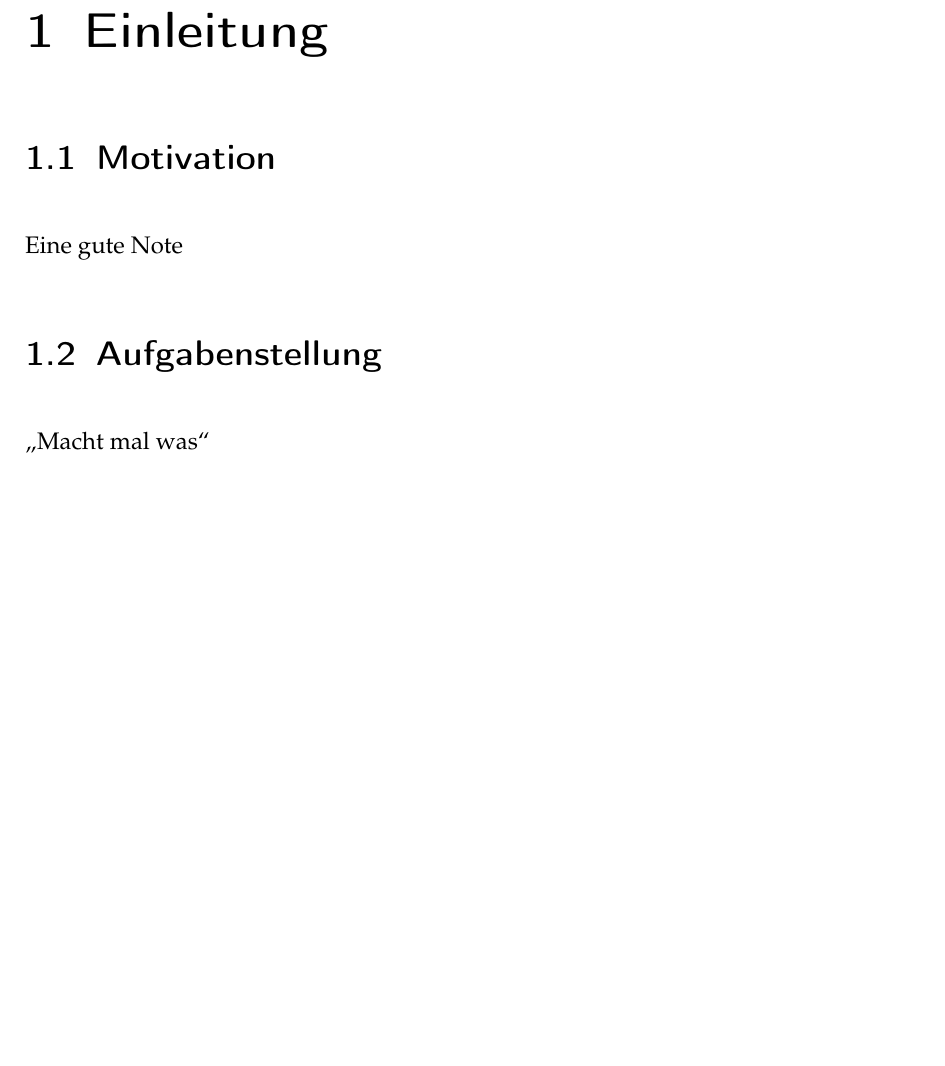
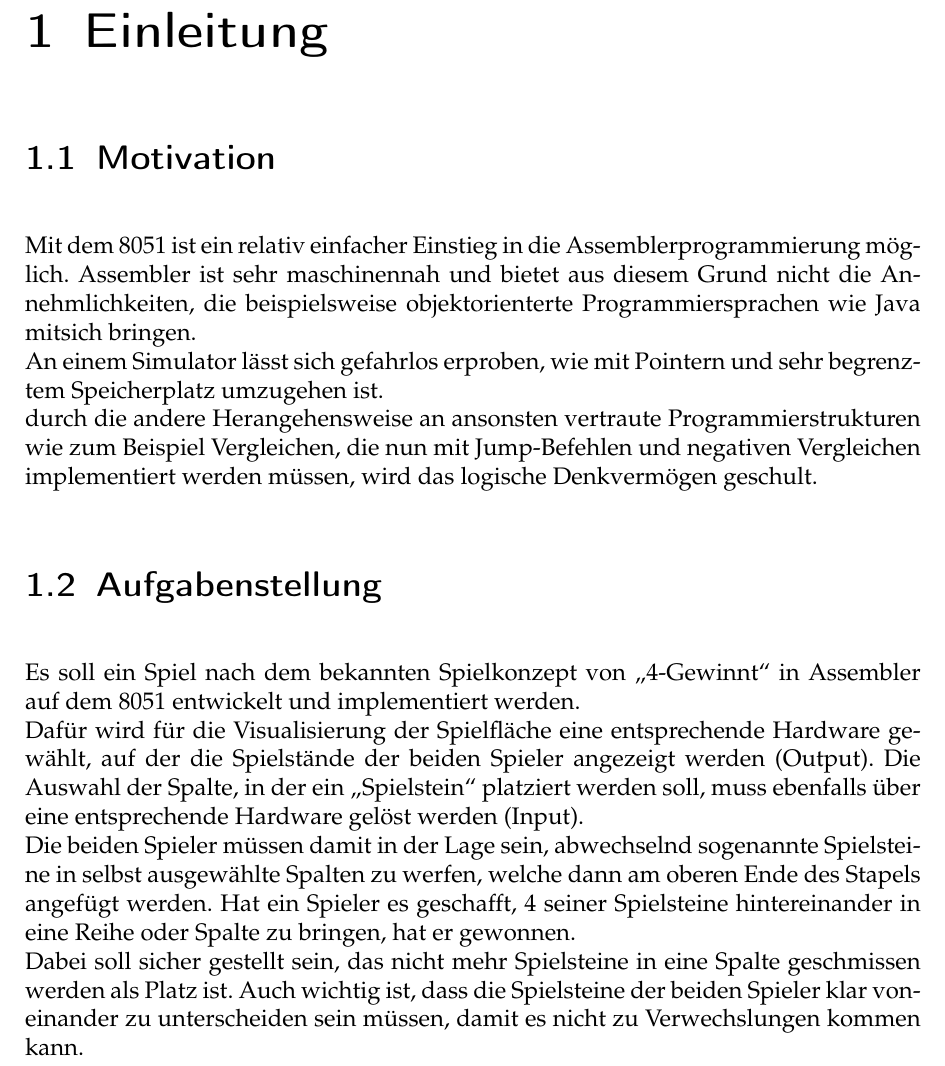
Before and after one commit to riesinger/8051-gewinnt, a LaTeX document (docs/Vier Gewinnt.tex): part of page 3 of 8, cut so that both start at the same text, the shorter picture padded with empty space. Compiled offline with pdfLaTeX; an older LaTeX class or package is replaced by its successor.

Commit message:
motivation &aufgabenstellung

```diff
--- a/docs/Vier Gewinnt.tex
+++ b/docs/Vier Gewinnt.tex
@@ -13,11 +14,24 @@
 
 \section{Motivation}
 
-Eine gute Note
+Mit dem 8051 ist ein relativ einfacher Einstieg in die Assemblerprogrammierung möglich. Assembler ist sehr maschinennah und bietet aus diesem Grund
+nicht die Annehmlichkeiten, die beispielsweise objektorienterte Programmiersprachen wie Java mitsich bringen.\\
+An einem Simulator lässt sich gefahrlos erproben, wie mit Pointern und sehr begrenztem Speicherplatz umzugehen ist.\\
+durch die andere Herangehensweise an ansonsten vertraute Programmierstrukturen wie zum Beispiel Vergleichen, die nun mit Jump-Befehlen und negativen
+Vergleichen implementiert werden müssen, wird das logische Denkvermögen geschult.
 
 \section{Aufgabenstellung}
 
-\enquote{Macht mal was}
+Es soll ein Spiel nach dem bekannten Spielkonzept von \glqq 4-Gewinnt\grqq{} in Assembler auf dem 8051 entwickelt und
+implementiert werden.\\
+Dafür wird für die Visualisierung der Spielfläche eine entsprechende Hardware gewählt,
+auf der die Spielstände der beiden Spieler angezeigt werden (Output). Die Auswahl der Spalte, in der ein
+\glqq Spielstein\grqq{} platziert werden soll, muss ebenfalls über eine entsprechende Hardware gelöst werden (Input).\\
+Die beiden Spieler müssen damit in der Lage sein, abwechselnd sogenannte Spielsteine in selbst ausgewählte Spalten zu werfen,
+welche dann am oberen Ende des Stapels angefügt werden. Hat ein Spieler es geschafft, 4 seiner Spielsteine hintereinander
+in eine Reihe oder Spalte zu bringen, hat er gewonnen.\\
+Dabei soll sicher gestellt sein, das nicht mehr Spielsteine in eine Spalte geschmissen werden als Platz ist. Auch wichtig ist, dass die Spielsteine
+der beiden Spieler klar voneinander zu unterscheiden sein müssen, damit es nicht zu Verwechslungen kommen kann.
 
 \chapter{Grundlagen}
 
```
Also changed, not shown: docs/Vier Gewinnt.pdf, docs/Vier Gewinnt.tex (1 more changed lines).
